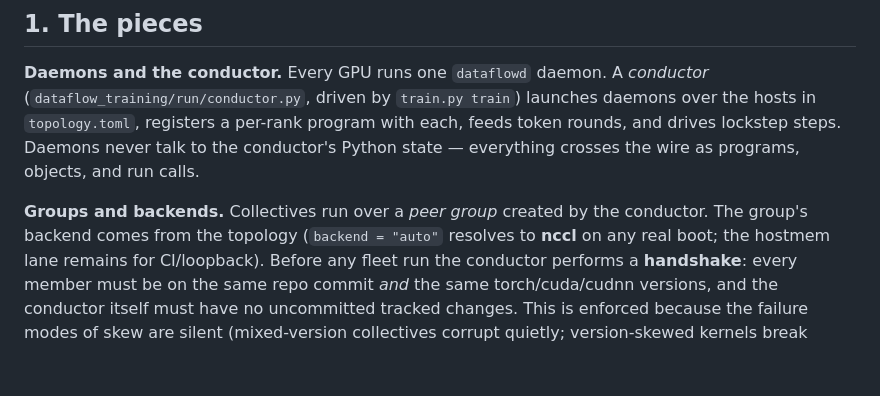
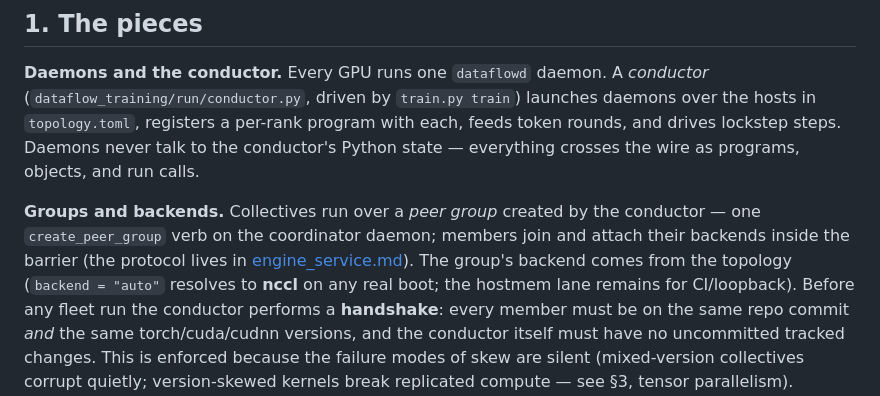
Before and after one commit to als244/dataflow, a Markdown page: docs/distributed_training.md, the part around the change. Rendered like a GitHub page; blank space fills up the shorter version.

```diff
--- a/docs/distributed_training.md
+++ b/docs/distributed_training.md
@@ -17,7 +17,10 @@ Daemons never talk to the conductor's Python state — everything
 crosses the wire as programs, objects, and run calls.
 
 **Groups and backends.** Collectives run over a *peer group* created
-by the conductor. The group's backend comes from the topology
+by the conductor — one `create_peer_group` verb on the coordinator
+daemon; members join and attach their backends inside the barrier
+(the protocol lives in
+[engine_service.md](engine_service.md#the-peer-plane-links-groups-backends)). The group's backend comes from the topology
 (`backend = "auto"` resolves to **nccl** on any real boot; the
 hostmem lane remains for CI/loopback). Before any fleet run the
 conductor performs a **handshake**: every member must be on the same
```
Also changed, not shown: docs/engine_service.md (+42 -0 lines).
